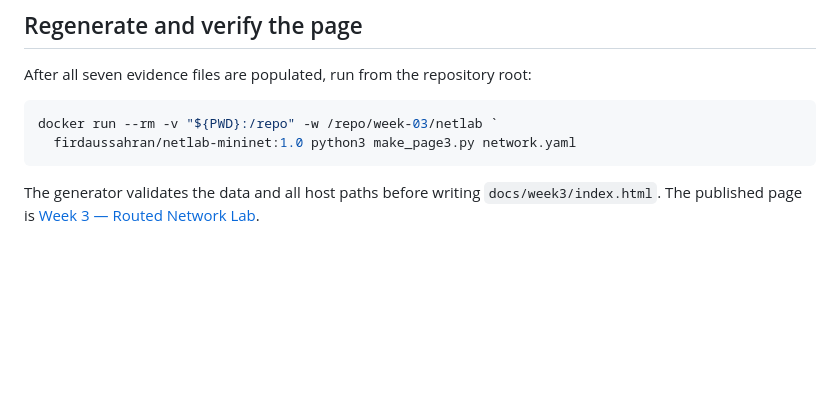
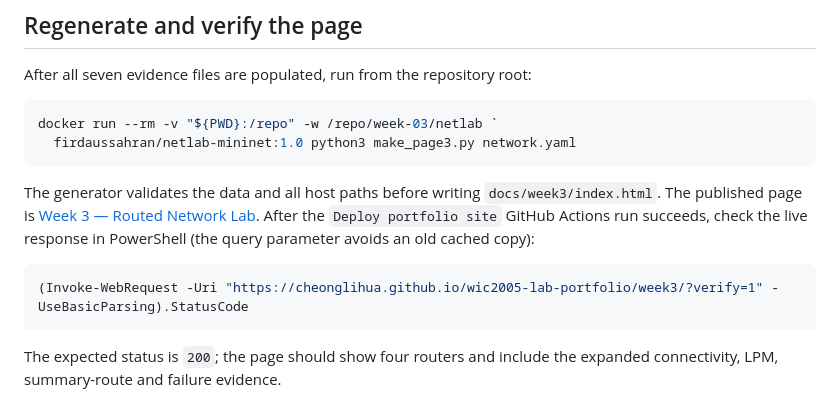
Before and after one commit to cheonglihua/wic2005-lab-portfolio, a Markdown page: week-03/README.md, the part around the change. GitHub-like rendering; blank space fills up the shorter version.

Commit message:
Document live Week 3 page verification

````diff
--- a/week-03/README.md
+++ b/week-03/README.md
@@ -168,3 +168,12 @@ docker run --rm -v "${PWD}:/repo" -w /repo/week-03/netlab `
 The generator validates the data and all host paths before writing
 `docs/week3/index.html`. The published page is
 [Week 3 — Routed Network Lab](https://cheonglihua.github.io/wic2005-lab-portfolio/week3/).
+After the `Deploy portfolio site` GitHub Actions run succeeds, check the live
+response in PowerShell (the query parameter avoids an old cached copy):
+
+```powershell
+(Invoke-WebRequest -Uri "https://cheonglihua.github.io/wic2005-lab-portfolio/week3/?verify=1" -UseBasicParsing).StatusCode
+```
+
+The expected status is `200`; the page should show four routers and include the
+expanded connectivity, LPM, summary-route and failure evidence.
````
